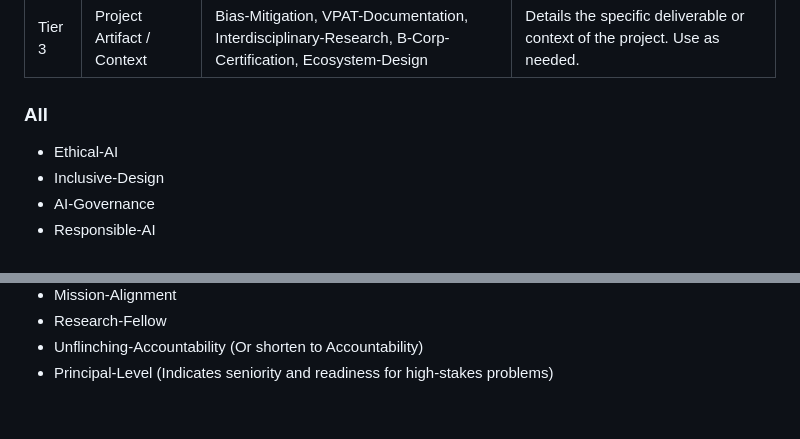
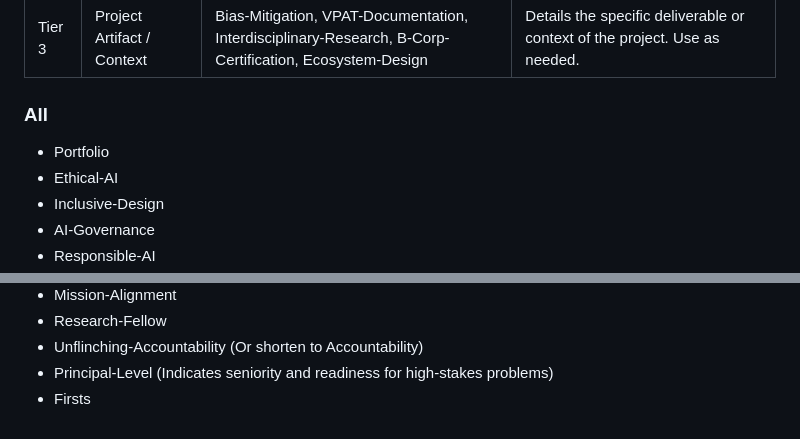
Before and after one commit to pawn002/blog, a Markdown page: _working_files/Keywords_and_tags.md, 2 parts joined by grey strips. Drawn GitHub-style.

Commit message:
feat: add more sanctioned tags

```diff
--- a/_working_files/Keywords_and_tags.md
+++ b/_working_files/Keywords_and_tags.md
@@ -67,6 +67,7 @@
 
 ### All
 
+* Portfolio
 * Ethical-AI
 * Inclusive-Design
 * AI-Governance
@@ -82,3 +83,4 @@
 * Research-Fellow
 * Unflinching-Accountability (Or shorten to Accountability)
 * Principal-Level (Indicates seniority and readiness for high-stakes problems)
+* Firsts
```
